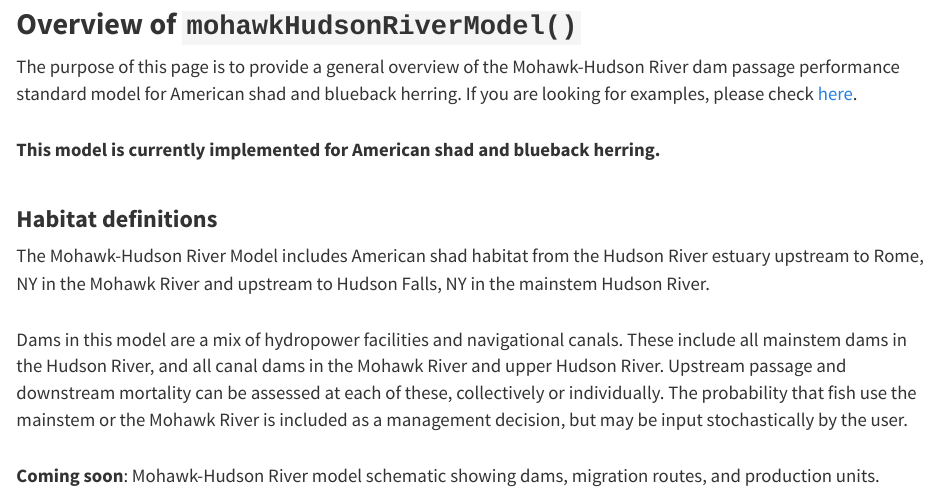
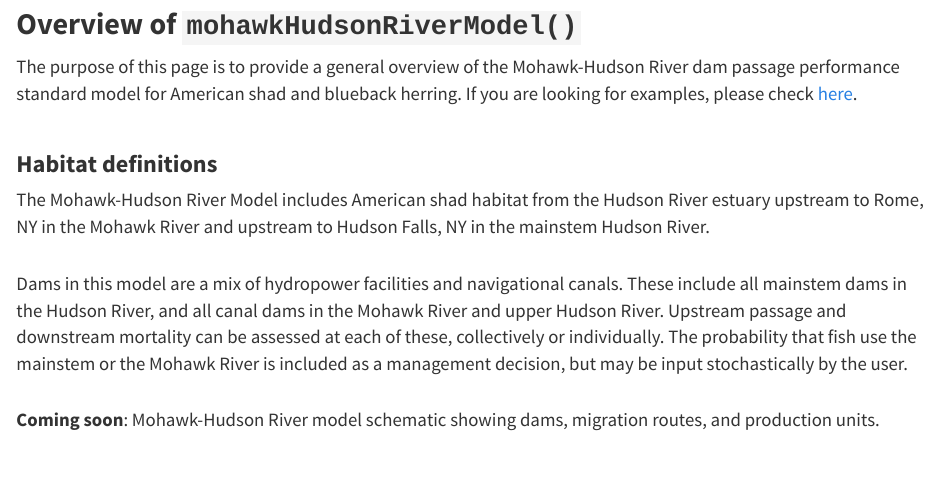
Before and after one commit to shadia-ui/shadia-ui.github.io, an R Markdown document (about_mohawkHudson.Rmd): the page in a window 1100 px wide, from 120 px down. The pictures show the output file about_mohawkHudson.html that the author committed with the source, opened offline; library style sheets and scripts come from the installed R packages.

Commit message:
remove redundant text

```diff
--- a/about_mohawkHudson.Rmd
+++ b/about_mohawkHudson.Rmd
@@ -6,8 +6,6 @@
 <h2 id="multi"><b>Overview of `mohawkHudsonRiverModel()`</b></h2>
 
 The purpose of this page is to provide a general overview of the Mohawk-Hudson River dam passage performance standard model for American shad and blueback herring. If you are looking for examples, please check <a href="examples.html">here</a>.
-
-<b>This model is currently implemented for American shad and blueback herring.</b>
 
 <h3 id="multi"><b>Habitat definitions</b></h3>
 
```
Also changed, not shown: about_mohawkHudson.html, about_mohawkHudson_files/figure-html/unnamed-chunk-2-1.png.
